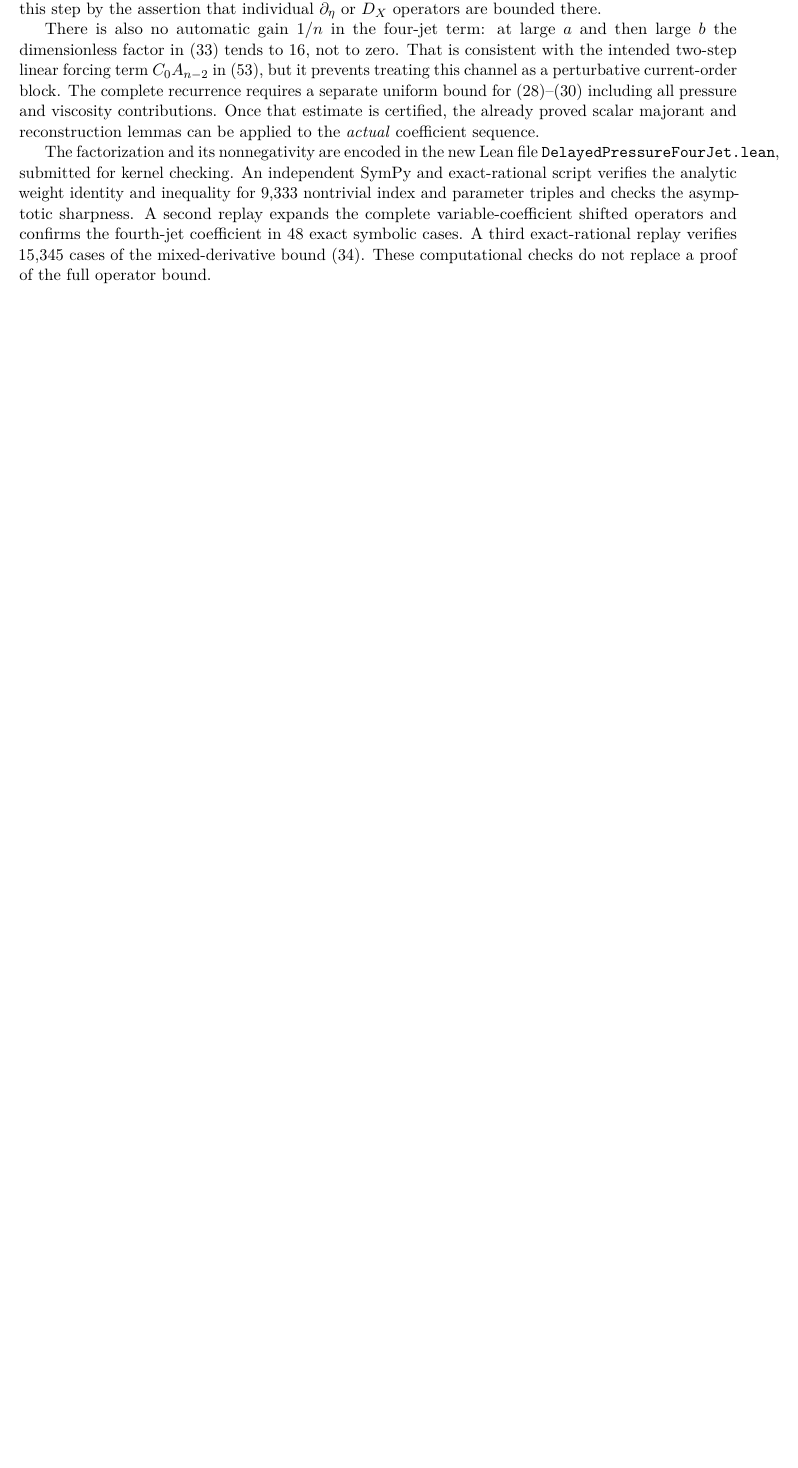
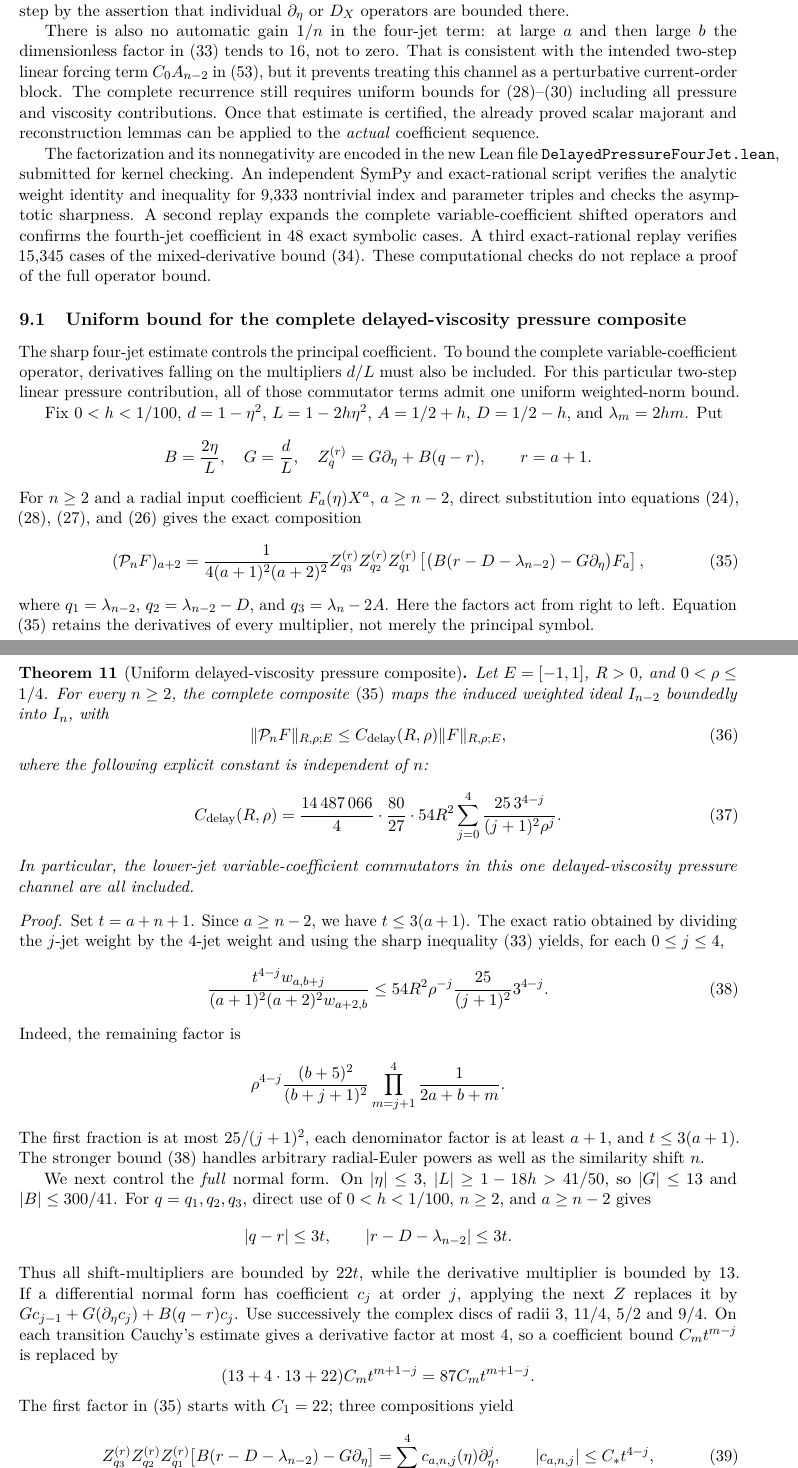
Before and after one commit to tonynewton79-web/unforced-navier-stokes-lean, a LaTeX paper (TerminalCore2026/Terminal_Core_Cumulative_Analytic_Amendment.tex, which reads TerminalCore2026/Delayed_Pressure_Source_Ledger_Insert.tex): part of page 10 of 10 before the commit and two parts of pages 10 and 11 of 12 after it, the two joined at a grey line, cut so that both start at the same text, the shorter picture padded with empty space. Compiled offline with pdfLaTeX.

Commit message:
Integrate proven uniform variable-coefficient delayed-pressure composite bound within ninth section

```diff
--- a/TerminalCore2026/Delayed_Pressure_Source_Ledger_Insert.tex
+++ b/TerminalCore2026/Delayed_Pressure_Source_Ledger_Insert.tex
@@ -121,9 +121,8 @@ a norm bound for the complete variable-coefficient pressure
 channel. In the latter the factor $(d/L)^4$, its derivatives,
 the similarity shifts, the lower-order differential terms in
 $Z^{[2]}$, and the other contributions to $\Omega_{n-1}$
-produce commutators. Each of those terms must be estimated
-on the same induced analytic space, with constants uniform
-in the expansion order. One cannot replace this step by the
+produce commutators. The complete variable-coefficient composition is estimated
+on the same induced analytic space in the subsection below. One cannot replace this step by the
 assertion that individual $\partial_\eta$ or $D_X$ operators
 are bounded there.
 
@@ -133,7 +132,7 @@ factor in \eqref{eq:fourjet-exact} tends to $16$, not to zero.
 That is consistent with the intended two-step linear forcing
 term $C_0A_{n-2}$ in (53), but it prevents treating this
 channel as a perturbative current-order block. The complete
-recurrence requires a separate uniform bound for
+recurrence still requires uniform bounds for
 \eqref{eq:lower-swirl}--\eqref{eq:lower-pressure} including
 all pressure and viscosity contributions. Once that estimate
 is certified, the already proved scalar majorant and
```
Also changed, not shown: TerminalCore2026/Delayed_Pressure_Source_Ledger_Insert.tex (2 more changed lines).
